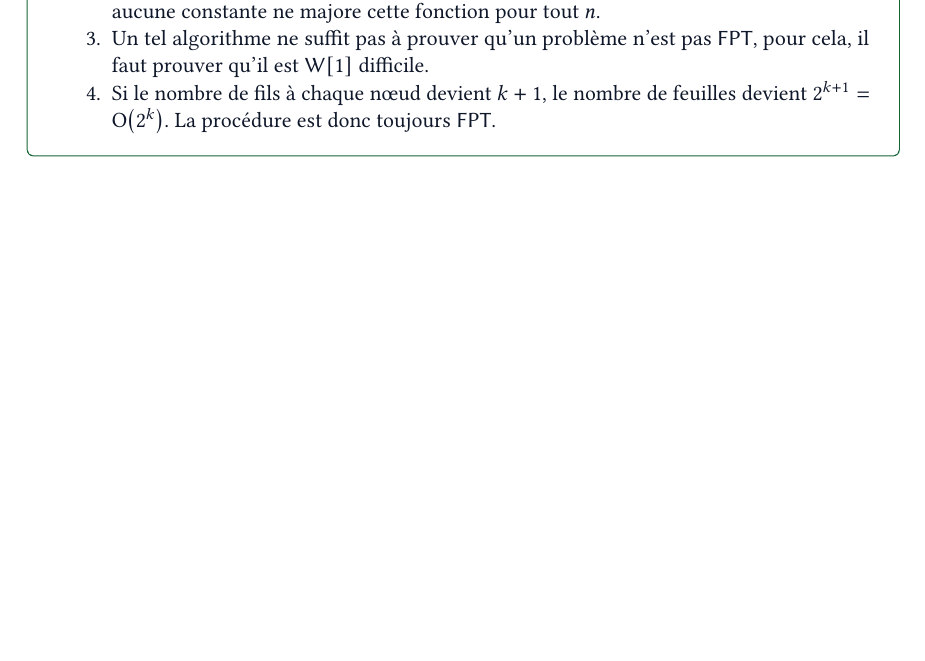
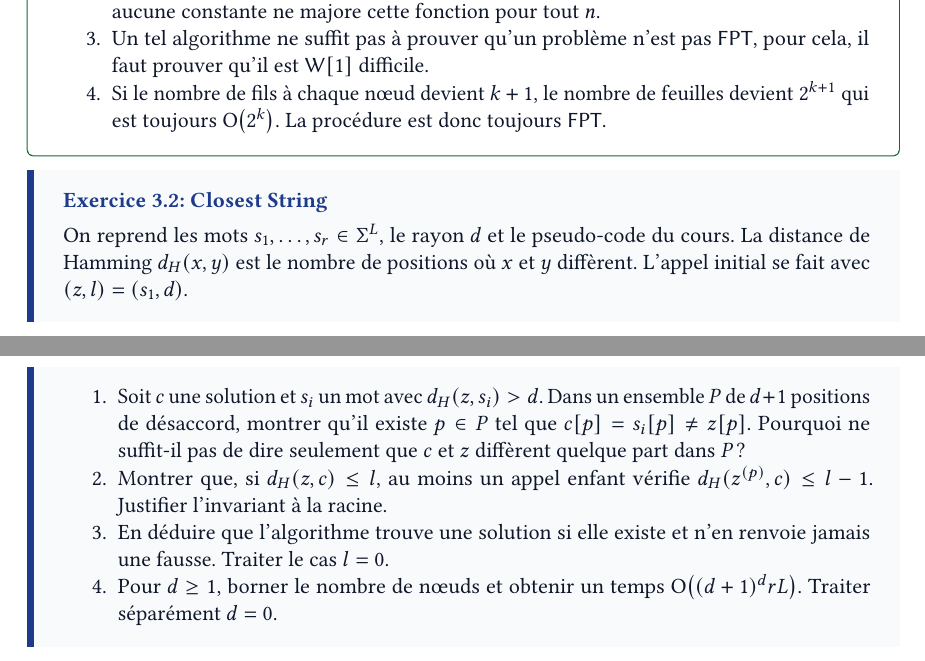
Before and after one commit to Ivan23BG/HAI904I_Algorithmique_Specialisee, a LaTeX document (src/document_main.tex, which reads src/assets/preamble.tex, src/tds/03.tex): part of page 6 of 7 before the commit and two parts of pages 6 and 7 of 8 after it, the two joined at a grey line, cut so that both start at the same text, the shorter picture padded with empty space. Compiled offline with pdfLaTeX.

Commit message:
rajout consignes exo 3.2

```diff
--- a/src/assets/preamble.tex
+++ b/src/assets/preamble.tex
@@ -76,13 +76,13 @@
 % ==========================================
 
 % --- Exercise & Solution Container Cards ---
-\newtcolorbox{td-exo}[1][]{
+\newtcolorbox[auto counter, number within=section]{td-exo}[1][]{
     enhanced, breakable,
     colback=boxbg, colframe=exocolor,
     coltitle=exocolor, coltext=textcolor,
     boxrule=0pt, leftrule=3.5pt, arc=0mm,
     top=8pt, bottom=8pt, left=12pt, right=12pt,
-    title={\bfseries Exercice : #1},
+    title={\bfseries Exercice~\thetcbcounter : #1},
     detach title, before upper={\tcbtitle\par\vspace{4pt}}
 }
 
--- a/src/tds/03.tex
+++ b/src/tds/03.tex
@@ -55,7 +55,28 @@
 
         \item Un tel algorithme ne suffit pas à prouver qu'un problème n'est pas \algo{FPT}, pour cela, il faut prouver qu'il est \algo{W}\([1]\) difficile.
 
-        \item Si le nombre de fils à chaque nœud devient \(k+1\), le nombre de feuilles devient \(2^{k+1} = \BigO{2^k}\).
+        \item Si le nombre de fils à chaque nœud devient \(k+1\), le nombre de feuilles devient \(2^{k+1}\) qui est toujours \(\BigO{2^k}\).
         La procédure est donc toujours \algo{FPT}.
     \end{enumerate}
 \end{td-sol}
+
+\begin{td-exo}[Closest String]
+    On reprend les mots \(s_1,\ldots,s_r \in \Sigma^L\), le rayon \(d\) et le pseudo-code du cours.
+    La distance de Hamming \(d_H(x, y)\) est le nombre de positions où \(x\) et \(y\) diffèrent.
+    L'appel initial se fait avec \((z, l) =  (s_1, d)\).
+
+    \begin{enumerate}
+        \item Soit \(c\) une solution et \(s_i\) un mot avec \(d_H(z, s_i) > d\).
+        Dans un ensemble \(P\) de \(d+1\) positions de désaccord, montrer qu'il existe \(p \in P\) tel que \(c[p] = s_i[p] \neq z[p]\).
+        Pourquoi ne suffit-il pas de dire seulement que \(c\) et \(z\) diffèrent quelque part dans \(P\) ?
+
+        \item Montrer que, si \(d_H(z, c) \leq l\), au moins un appel enfant vérifie \(d_H(z^{(p)}, c) \leq l-1\).
+        Justifier l'invariant à la racine.
+
+        \item En déduire que l'algorithme trouve une solution si elle existe et n'en renvoie jamais une fausse.
+        Traiter le cas \(l = 0\).
+
+        \item Pour \(d\geq 1\), borner le nombre de nœuds et obtenir un temps \(\BigO{(d+1)^d r L}\).
+        Traiter séparément \(d = 0\).
+    \end{enumerate}
+\end{td-exo}
```
Also changed, not shown: src/_pdf/light_document_main.pdf.
